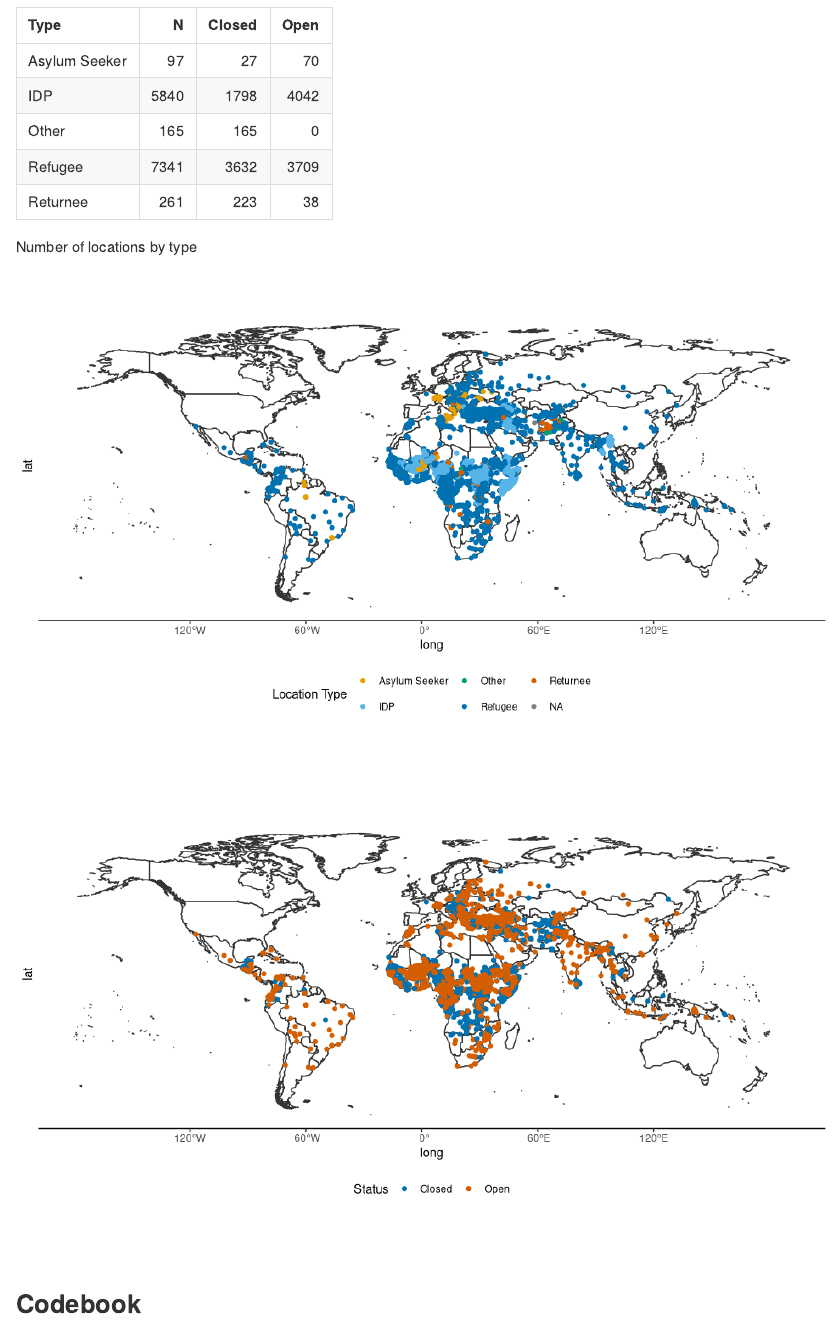
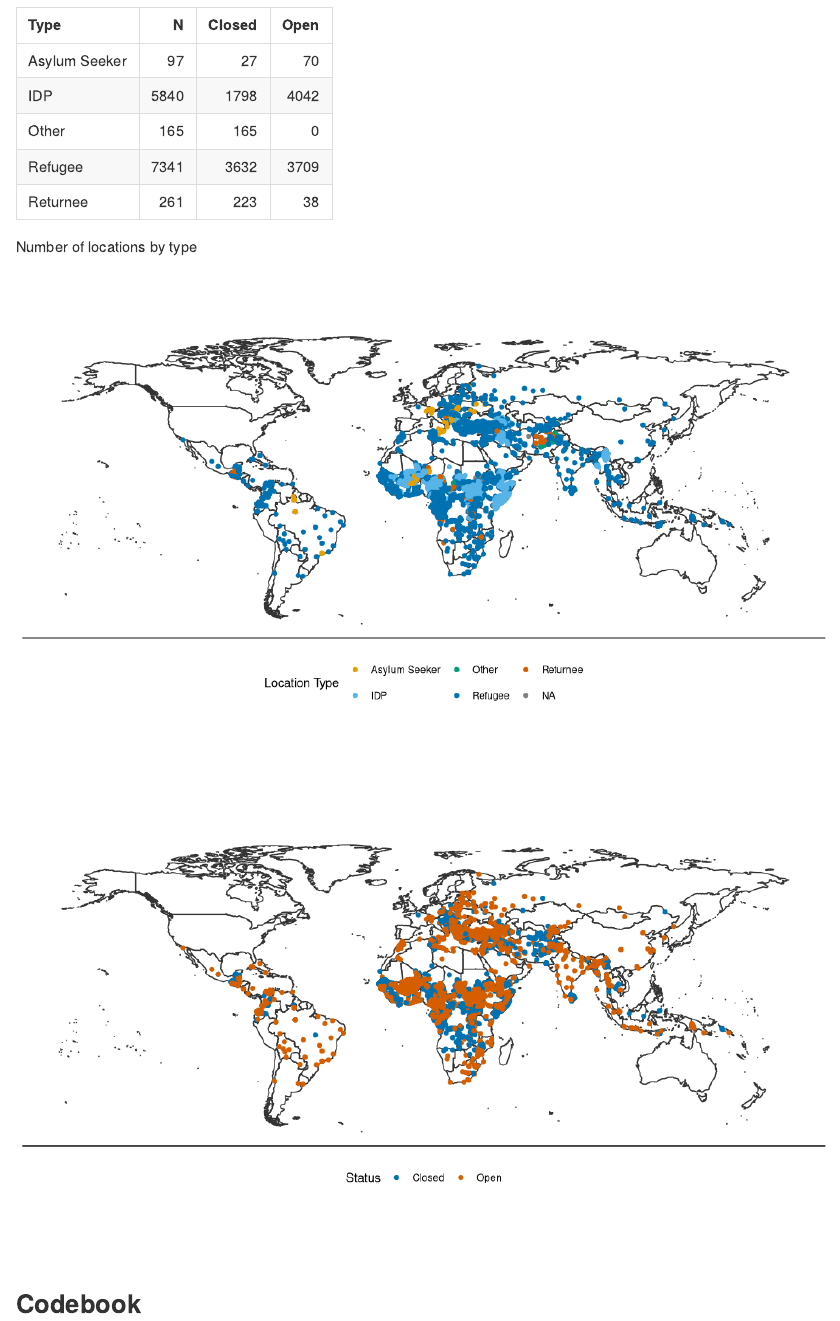
Before and after one commit to global-displacement-locations/displacement_locations_unhcr, an R Markdown document (README.Rmd): the page in a window 1100 px wide, from 900 px down. Rendered offline with R 4.5, knitr and Pandoc, with nearby package versions.

Commit message:
update maps

````diff
--- a/README.Rmd
+++ b/README.Rmd
@@ -106,7 +106,11 @@ ggplot() +
   theme_classic() +
   scale_colour_manual(values = cbPalette) +
   labs(colour = "Location Type") +
-  theme(legend.position = "bottom")
+  theme(legend.position = "bottom",
+        axis.title.x=element_blank(),
+        axis.text.x=element_blank(),
+        axis.ticks.x=element_blank(),
+        axis.title.y=element_blank())
 
 ggplot() +
   geom_map(data = WorldData, map = WorldData,
@@ -117,7 +121,11 @@ ggplot() +
   theme_classic() +
   scale_colour_manual(values = c("#0072B2", "#D55E00")) +
   labs(colour = "Status") +
-  theme(legend.position = "bottom")
+  theme(legend.position = "bottom",
+        axis.title.x=element_blank(),
+        axis.text.x=element_blank(),
+        axis.ticks.x=element_blank(),
+        axis.title.y=element_blank())
 
 ```
 
````
Also changed, not shown: 2 other files.
